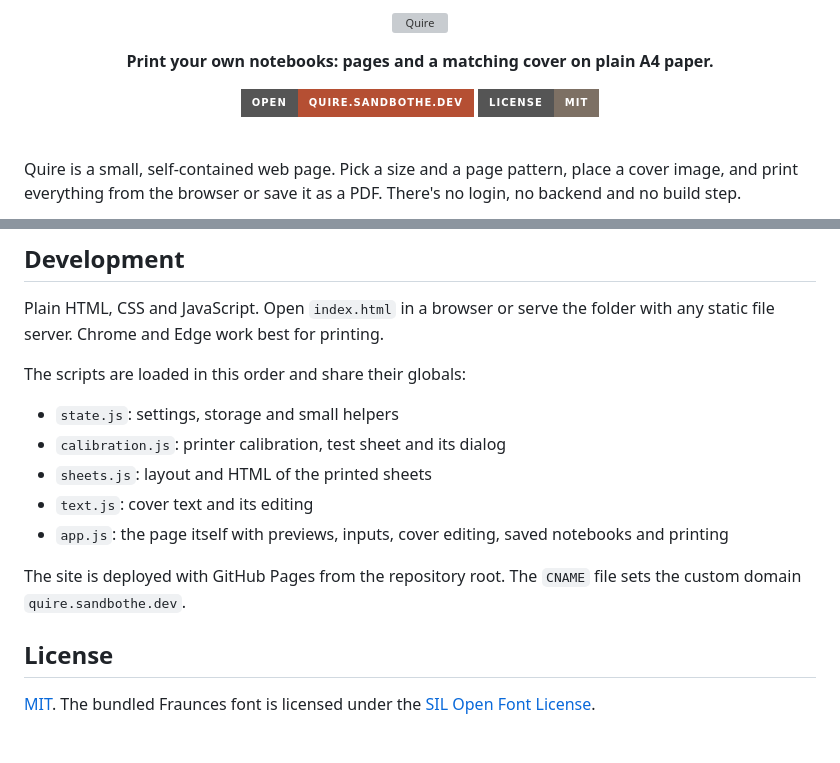
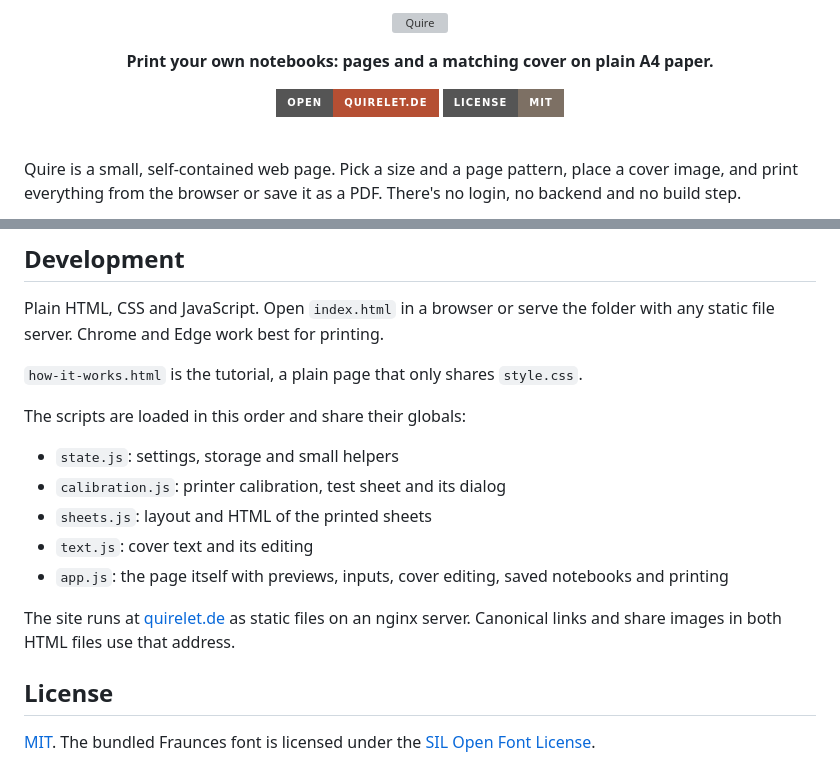
Before and after one commit to lennart1s/quire, a Markdown page: README.md, 2 parts joined by grey strips. Drawn GitHub-style; badges without logos; blank space fills up the shorter version; grey boxes are pictures that could not be loaded.

Commit message:
Added how it works and new domain

```diff
--- a/README.md
+++ b/README.md
@@ -4,7 +4,7 @@
 
 **Print your own notebooks: pages and a matching cover on plain A4 paper.**
 
-<a href="https://quire.sandbothe.dev"><img src="https://img.shields.io/badge/open-quire.sandbothe.dev-b54f33?style=for-the-badge" alt="Open quire.sandbothe.dev"></a>
+<a href="https://quirelet.de"><img src="https://img.shields.io/badge/open-quirelet.de-b54f33?style=for-the-badge" alt="Open quirelet.de"></a>
 <a href="LICENSE"><img src="https://img.shields.io/badge/license-MIT-7d7064?style=for-the-badge" alt="MIT license"></a>
 
 </div>
@@ -51,6 +51,8 @@ The one exception is pasting a Pinterest pin link. To find the image, Quire asks
 
 Plain HTML, CSS and JavaScript. Open `index.html` in a browser or serve the folder with any static file server. Chrome and Edge work best for printing.
 
+`how-it-works.html` is the tutorial, a plain page that only shares `style.css`.
+
 The scripts are loaded in this order and share their globals:
 
 - `state.js`: settings, storage and small helpers
@@ -59,7 +61,7 @@ The scripts are loaded in this order and share their globals:
 - `text.js`: cover text and its editing
 - `app.js`: the page itself with previews, inputs, cover editing, saved notebooks and printing
 
-The site is deployed with GitHub Pages from the repository root. The `CNAME` file sets the custom domain `quire.sandbothe.dev`.
+The site runs at [quirelet.de](https://quirelet.de) as static files on an nginx server. Canonical links and share images in both HTML files use that address.
 
 ## License
 
```
Also changed, not shown: other parts of README.md (+1 -1 lines), og.png (added), 5 other files.
